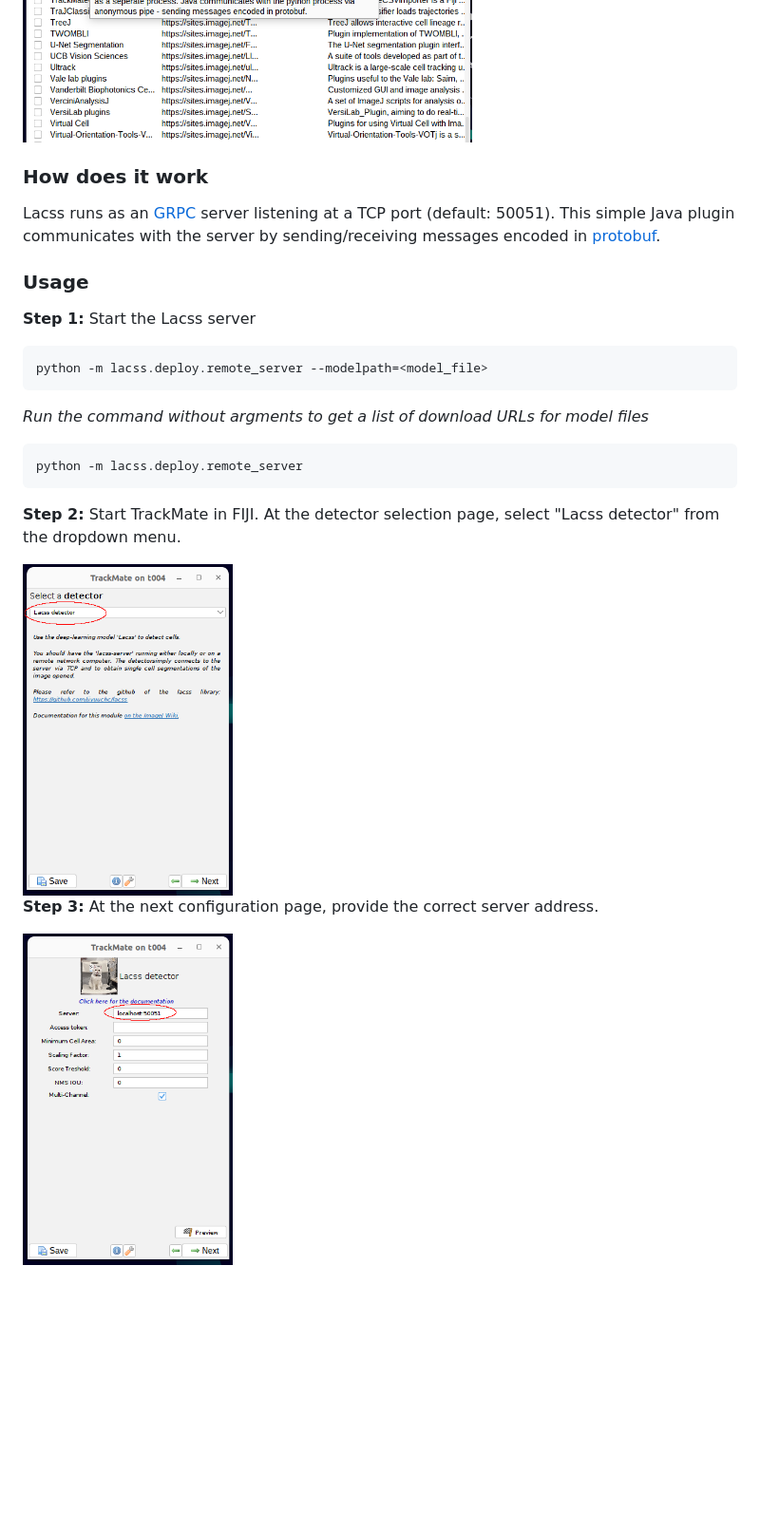
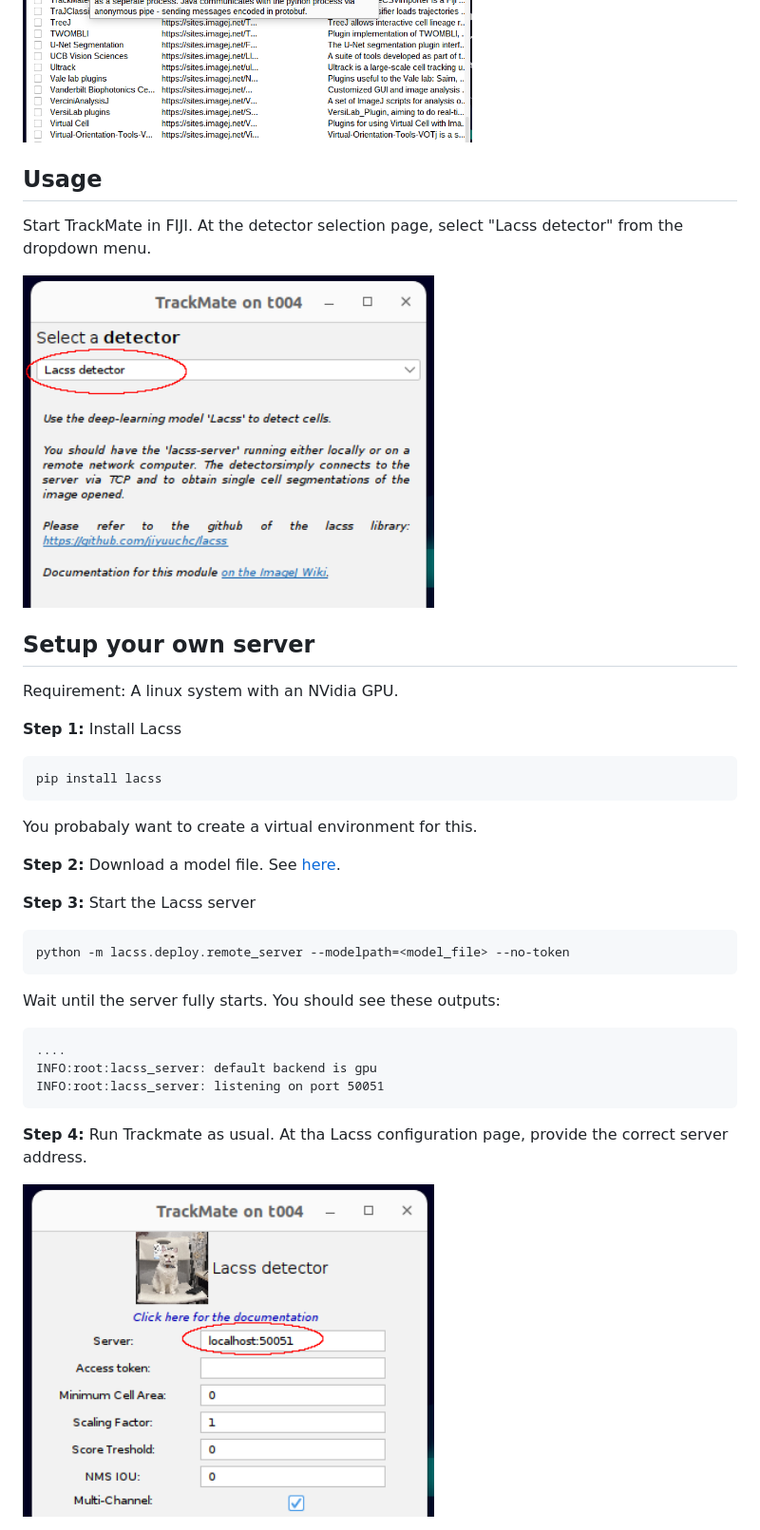
Before and after one commit to jiyuuchc/TrackMate-Lacss, a Markdown page: README.md, the part around the change printed below. Shown: that part at 95% size. Rendered like a GitHub page; pictures changed too: .github/images/trackmate_img_1.png, .github/images/trackmate_img_2.png; blank space fills up the shorter version.

````diff
--- a/README.md
+++ b/README.md
@@ -13,27 +16,36 @@ The detector uses a pretrained deep-learning model [Lacss](https://github.com/ji
 
 | <img src="https://github.com/jiyuuchc/Trackmate-Lacss/raw/main/.github/images/trackmate_img_3.png" height="350"> | <img src="https://github.com/jiyuuchc/Trackmate-Lacss/raw/main/.github/images/trackmate_img_4.png" height="350"> |
 
-### How does it work
 
-Lacss runs as an [GRPC](https://grpc.io/) server listening at a TCP port (default: 50051). This simple Java plugin communicates with the server by sending/receiving messages encoded in [protobuf](https://protobuf.dev/).
+## Usage
+Start TrackMate in FIJI. At the detector selection page, select "Lacss detector" from the dropdown menu.
 
-### Usage
-**Step 1:** Start the Lacss server
+<img src=".github/images/trackmate_img_1.png" height="350">
 
+
+## Setup your own server
+
+Requirement: A linux system with an NVidia GPU.
+
+**Step 1:** Install Lacss
 ```
-python -m lacss.deploy.remote_server --modelpath=<model_file>
+pip install lacss
+```
+You probabaly want to create a virtual environment for this.
+
+**Step 2:** Download a model file. See [here](https://github.com/jiyuuchc/lacss?tab=readme-ov-file#models-checkpoints).
+
+**Step 3:** Start the Lacss server
+```
+python -m lacss.deploy.remote_server --modelpath=<model_file> --no-token
+```
+Wait until the server fully starts. You should see these outputs:
+```
+....
+INFO:root:lacss_server: default backend is gpu
+INFO:root:lacss_server: listening on port 50051
 ```
 
-*Run the command without argments to get a list of download URLs for model files*
+**Step 4:** Run Trackmate as usual. At tha Lacss configuration page, provide the correct server address.
 
-```
-python -m lacss.deploy.remote_server
-```
-
-**Step 2:** Start TrackMate in FIJI. At the detector selection page, select "Lacss detector" from the dropdown menu.
-
-<img src="https://github.com/jiyuuchc/Trackmate-Lacss/raw/main/.github/images/trackmate_img_1.png" height="350">
-
-**Step 3:** At the next configuration page, provide the correct server address.
-
-<img src="https://github.com/jiyuuchc/Trackmate-Lacss/raw/main/.github/images/trackmate_img_2.png" height="350">
+<img src=".github/images/trackmate_img_2.png" height="350">
````
Also changed, not shown: other parts of README.md (+8 -5 lines), 1 other file.
